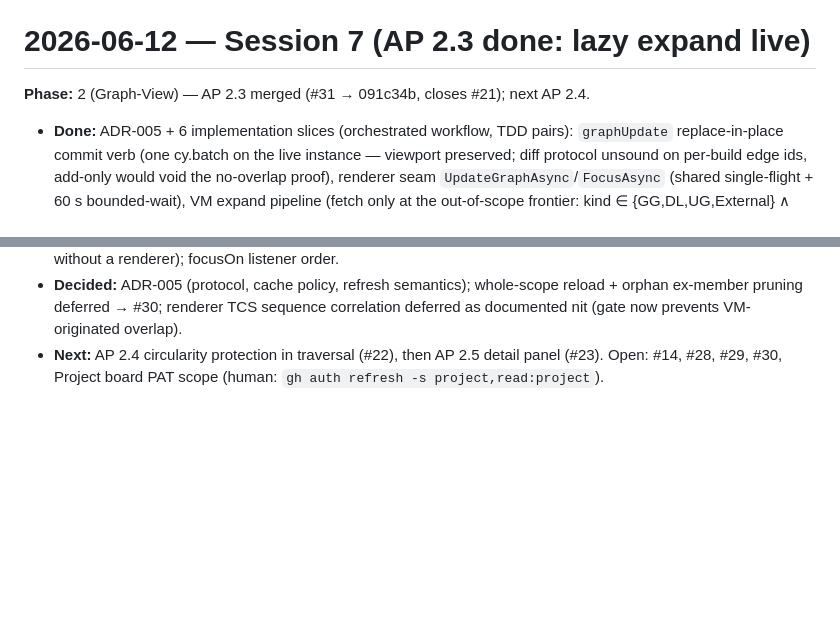
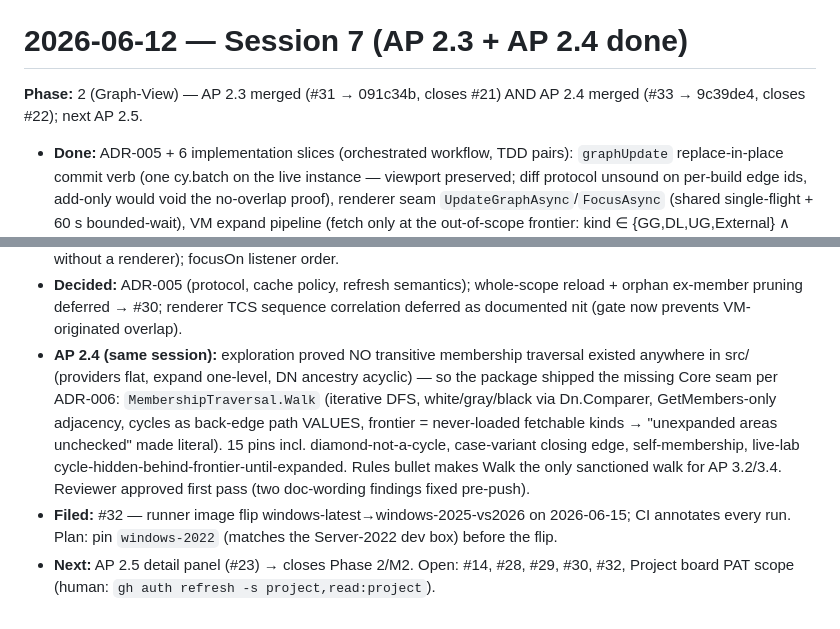
Before and after one commit to Atrono/GroupWeaver, a Markdown page: docs/journal/2026-06-12.md, 2 parts joined by grey strips. Drawn GitHub-style; blank space fills up the shorter version.

Commit message:
docs(journal): session 7 update - AP 2.4 merged
Co-Authored-By: Claude Fable 5 <noreply@anthropic.com>

```diff
--- a/docs/journal/2026-06-12.md
+++ b/docs/journal/2026-06-12.md
@@ -95,9 +95,10 @@
   seams are ready). Open: #14, Project board PAT scope (human:
   `gh auth refresh -s project,read:project`).
 
-# 2026-06-12 — Session 7 (AP 2.3 done: lazy expand live)
+# 2026-06-12 — Session 7 (AP 2.3 + AP 2.4 done)
 
-**Phase:** 2 (Graph-View) — AP 2.3 merged (#31 → 091c34b, closes #21); next AP 2.4.
+**Phase:** 2 (Graph-View) — AP 2.3 merged (#31 → 091c34b, closes #21) AND
+AP 2.4 merged (#33 → 9c39de4, closes #22); next AP 2.5.
 
 - **Done:** ADR-005 + 6 implementation slices (orchestrated workflow, TDD pairs):
   `graphUpdate` replace-in-place commit verb (one cy.batch on the live instance —
@@ -118,6 +119,19 @@
 - **Decided:** ADR-005 (protocol, cache policy, refresh semantics); whole-scope
   reload + orphan ex-member pruning deferred → #30; renderer TCS sequence
   correlation deferred as documented nit (gate now prevents VM-originated overlap).
-- **Next:** AP 2.4 circularity protection in traversal (#22), then AP 2.5 detail
-  panel (#23). Open: #14, #28, #29, #30, Project board PAT scope (human:
-  `gh auth refresh -s project,read:project`).
+- **AP 2.4 (same session):** exploration proved NO transitive membership
+  traversal existed anywhere in src/ (providers flat, expand one-level, DN
+  ancestry acyclic) — so the package shipped the missing Core seam per ADR-006:
+  `MembershipTraversal.Walk` (iterative DFS, white/gray/black via Dn.Comparer,
+  GetMembers-only adjacency, cycles as back-edge path VALUES, frontier =
+  never-loaded fetchable kinds → "unexpanded areas unchecked" made literal).
+  15 pins incl. diamond-not-a-cycle, case-variant closing edge, self-membership,
+  live-lab cycle-hidden-behind-frontier-until-expanded. Rules bullet makes Walk
+  the only sanctioned walk for AP 3.2/3.4. Reviewer approved first pass (two
+  doc-wording findings fixed pre-push).
+- **Filed:** #32 — runner image flip windows-latest→windows-2025-vs2026 on
+  2026-06-15; CI annotates every run. Plan: pin `windows-2022` (matches the
+  Server-2022 dev box) before the flip.
+- **Next:** AP 2.5 detail panel (#23) → closes Phase 2/M2. Open: #14, #28, #29,
+  #30, #32, Project board PAT scope (human: `gh auth refresh -s
+  project,read:project`).
```
